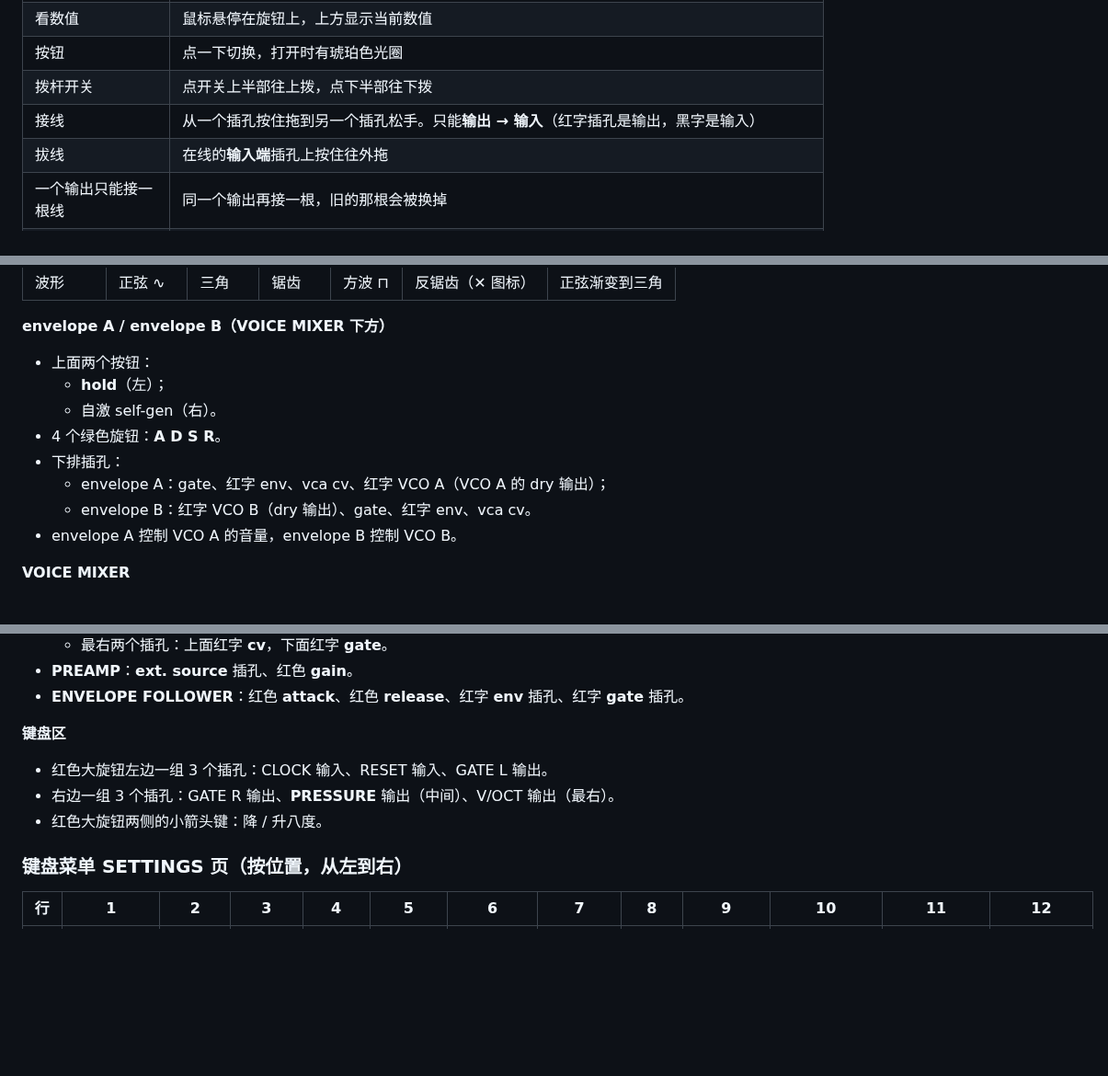
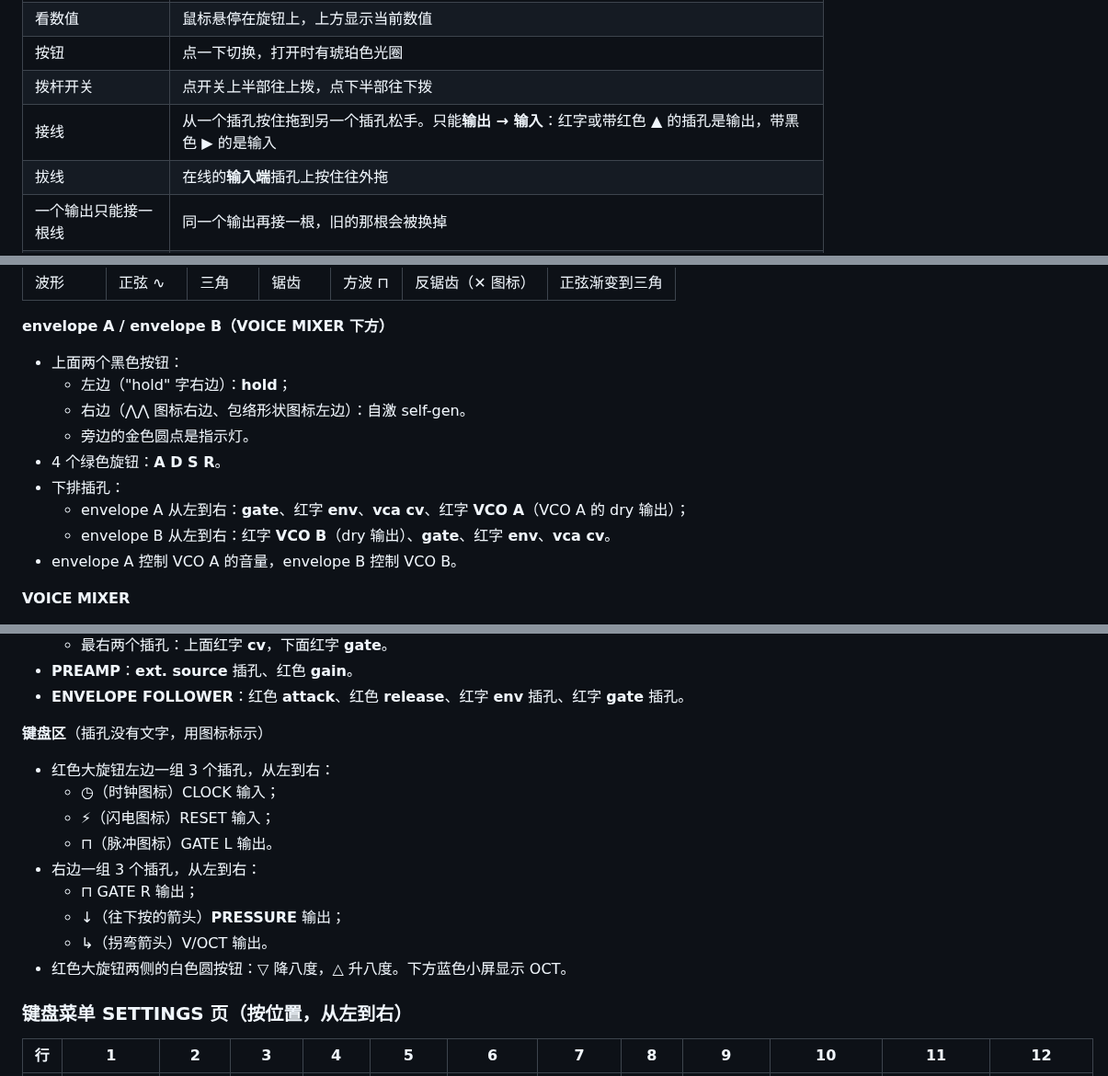
Before and after one commit to deadjoe/lunar24, a Markdown page: design/MANUAL_TESTS.md, 3 parts joined by grey strips. Shown at 92% size. GitHub-like rendering; blank space fills up the shorter version.

Commit message:
Manual test guide: name keyboard and envelope jacks by their icons
The keyboard jacks carry icons, not text, and the envelope buttons are told apart by the
icons beside them. The guide now describes them the way they look on the panel (owner's
screenshots): clock / lightning / pulse on the left, pulse / down-arrow / bent-arrow on the
right, the octave buttons as down / up triangles, and input / output by the black and red
triangles.

Co-Authored-By: Claude Opus 5.5 <noreply@anthropic.com>
Claude-Session: https://claude.ai/code/session_01HvCkfkxLid2Q4jbxD1jz23

```diff
--- a/design/MANUAL_TESTS.md
+++ b/design/MANUAL_TESTS.md
@@ -14,7 +14,7 @@
 | 看数值 | 鼠标悬停在旋钮上，上方显示当前数值 |
 | 按钮 | 点一下切换，打开时有琥珀色光圈 |
 | 拨杆开关 | 点开关上半部往上拨，点下半部往下拨 |
-| 接线 | 从一个插孔按住拖到另一个插孔松手。只能**输出 → 输入**（红字插孔是输出，黑字是输入） |
+| 接线 | 从一个插孔按住拖到另一个插孔松手。只能**输出 → 输入**：红字或带红色 ▲ 的插孔是输出，带黑色 ▶ 的是输入 |
 | 拔线 | 在线的**输入端**插孔上按住往外拖 |
 | 一个输出只能接一根线 | 同一个输出再接一根，旧的那根会被换掉 |
 | 弹琴 | 鼠标按住键盘区的金属触摸板；按住后上下移动 = 按压力度（越往下越重） |
@@ -93,13 +93,14 @@
 
 **envelope A / envelope B（VOICE MIXER 下方）**
 
-- 上面两个按钮：
-  - **hold**（左）；
-  - 自激 self-gen（右）。
+- 上面两个黑色按钮：
+  - 左边（"hold" 字右边）：**hold**；
+  - 右边（⋀⋀ 图标右边、包络形状图标左边）：自激 self-gen。
+  - 旁边的金色圆点是指示灯。
 - 4 个绿色旋钮：**A D S R**。
 - 下排插孔：
-  - envelope A：gate、红字 env、vca cv、红字 VCO A（VCO A 的 dry 输出）；
-  - envelope B：红字 VCO B（dry 输出）、gate、红字 env、vca cv。
+  - envelope A 从左到右：**gate**、红字 **env**、**vca cv**、红字 **VCO A**（VCO A 的 dry 输出）；
+  - envelope B 从左到右：红字 **VCO B**（dry 输出）、**gate**、红字 **env**、**vca cv**。
 - envelope A 控制 VCO A 的音量，envelope B 控制 VCO B。
 
 **VOICE MIXER**
@@ -138,11 +139,17 @@
 - **PREAMP**：**ext. source** 插孔、红色 **gain**。
 - **ENVELOPE FOLLOWER**：红色 **attack**、红色 **release**、红字 **env** 插孔、红字 **gate** 插孔。
 
-**键盘区**
+**键盘区**（插孔没有文字，用图标标示）
 
-- 红色大旋钮左边一组 3 个插孔：CLOCK 输入、RESET 输入、GATE L 输出。
-- 右边一组 3 个插孔：GATE R 输出、**PRESSURE** 输出（中间）、V/OCT 输出（最右）。
-- 红色大旋钮两侧的小箭头键：降 / 升八度。
+- 红色大旋钮左边一组 3 个插孔，从左到右：
+  - ◷（时钟图标）CLOCK 输入；
+  - ⚡（闪电图标）RESET 输入；
+  - ⊓（脉冲图标）GATE L 输出。
+- 右边一组 3 个插孔，从左到右：
+  - ⊓ GATE R 输出；
+  - ↓（往下按的箭头）**PRESSURE** 输出；
+  - ↳（拐弯箭头）V/OCT 输出。
+- 红色大旋钮两侧的白色圆按钮：▽ 降八度，△ 升八度。下方蓝色小屏显示 OCT。
 
 ### 键盘菜单 SETTINGS 页（按位置，从左到右）
 
```
Also changed, not shown: other parts of design/MANUAL_TESTS.md (+1 -1 lines).
